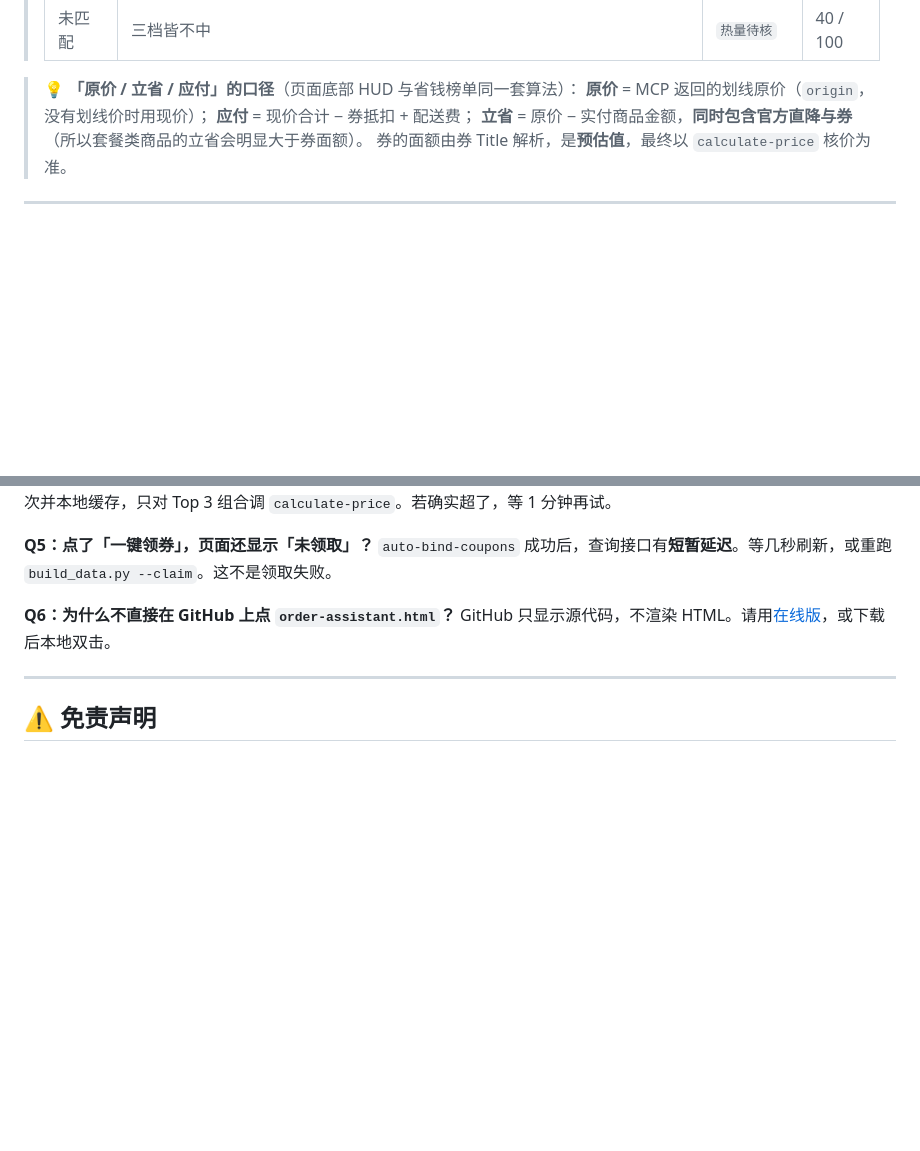
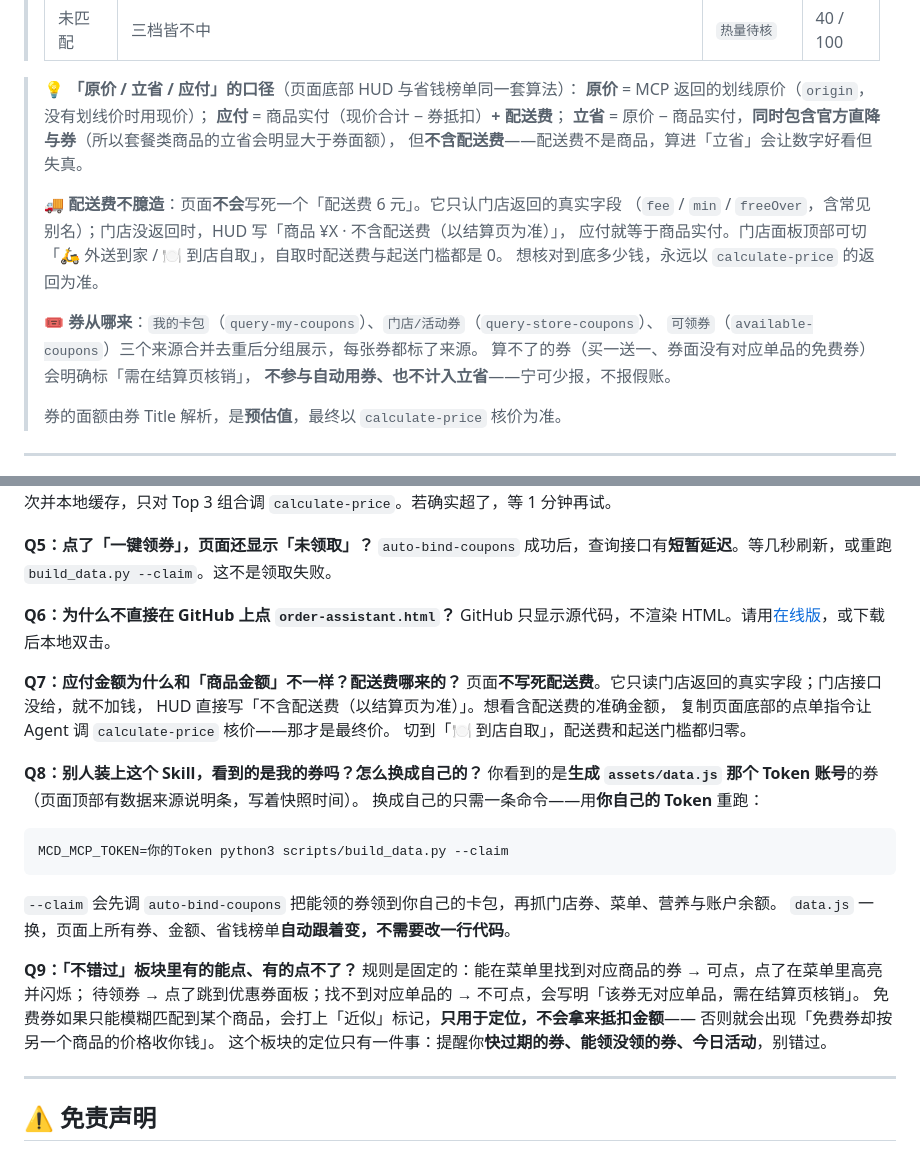
Before and after one commit to Huangxxuan/mcd-savings-skill, a Markdown page: README.md, 2 parts joined by grey strips. GitHub-like rendering; blank space fills up the shorter version.

Commit message:
docs: FAQ 增加配送费来源、换自己的券、不错过可点性

````diff
--- a/README.md
+++ b/README.md
@@ -106,8 +106,20 @@
 
 > 💡 **「原价 / 立省 / 应付」的口径**（页面底部 HUD 与省钱榜单同一套算法）：
 > **原价** = MCP 返回的划线原价（`origin`，没有划线价时用现价）；
-> **应付** = 现价合计 − 券抵扣 + 配送费；
-> **立省** = 原价 − 实付商品金额，**同时包含官方直降与券**（所以套餐类商品的立省会明显大于券面额）。
+> **应付** = 商品实付（现价合计 − 券抵扣）**+ 配送费**；
+> **立省** = 原价 − 商品实付，**同时包含官方直降与券**（所以套餐类商品的立省会明显大于券面额），
+> 但**不含配送费**——配送费不是商品，算进「立省」会让数字好看但失真。
+>
+> 🚚 **配送费不臆造**：页面**不会**写死一个「配送费 6 元」。它只认门店返回的真实字段
+> （`fee` / `min` / `freeOver`，含常见别名）；门店没返回时，HUD 写「商品 ¥X · 不含配送费（以结算页为准）」，
+> 应付就等于商品实付。门店面板顶部可切「🛵 外送到家 / 🍽 到店自取」，自取时配送费与起送门槛都是 0。
+> 想核对到底多少钱，永远以 `calculate-price` 的返回为准。
+>
+> 🎟️ **券从哪来**：`我的卡包`（`query-my-coupons`）、`门店/活动券`（`query-store-coupons`）、
+> `可领券`（`available-coupons`）三个来源合并去重后分组展示，每张券都标了来源。
+> 算不了的券（买一送一、券面没有对应单品的免费券）会明确标「需在结算页核销」，
+> **不参与自动用券、也不计入立省**——宁可少报，不报假账。
+>
 > 券的面额由券 Title 解析，是**预估值**，最终以 `calculate-price` 核价为准。
 
 ---
@@ -216,6 +228,28 @@ Token 失效或没带对。去 <https://open.mcd.cn/mcp> 重新生成，确认 H
 **Q6：为什么不直接在 GitHub 上点 `order-assistant.html`？**
 GitHub 只显示源代码，不渲染 HTML。请用[在线版](https://huangxxuan.github.io/mcd-savings-skill/)，或下载后本地双击。
 
+**Q7：应付金额为什么和「商品金额」不一样？配送费哪来的？**
+页面**不写死配送费**。它只读门店返回的真实字段；门店接口没给，就不加钱，
+HUD 直接写「不含配送费（以结算页为准）」。想看含配送费的准确金额，
+复制页面底部的点单指令让 Agent 调 `calculate-price` 核价——那才是最终价。
+切到「🍽 到店自取」，配送费和起送门槛都归零。
+
+**Q8：别人装上这个 Skill，看到的是我的券吗？怎么换成自己的？**
+你看到的是**生成 `assets/data.js` 那个 Token 账号**的券（页面顶部有数据来源说明条，写着快照时间）。
+换成自己的只需一条命令——用**你自己的 Token** 重跑：
+```bash
+MCD_MCP_TOKEN=你的Token python3 scripts/build_data.py --claim
+```
+`--claim` 会先调 `auto-bind-coupons` 把能领的券领到你自己的卡包，再抓门店券、菜单、营养与账户余额。
+`data.js` 一换，页面上所有券、金额、省钱榜单**自动跟着变，不需要改一行代码**。
+
+**Q9：「不错过」板块里有的能点、有的点不了？**
+规则是固定的：能在菜单里找到对应商品的券 → 可点，点了在菜单里高亮并闪烁；
+待领券 → 点了跳到优惠券面板；找不到对应单品的 → 不可点，会写明「该券无对应单品，需在结算页核销」。
+免费券如果只能模糊匹配到某个商品，会打上「近似」标记，**只用于定位，不会拿来抵扣金额**——
+否则就会出现「免费券却按另一个商品的价格收你钱」。
+这个板块的定位只有一件事：提醒你**快过期的券、能领没领的券、今日活动**，别错过。
+
 ---
 
 ## ⚠️ 免责声明
````
